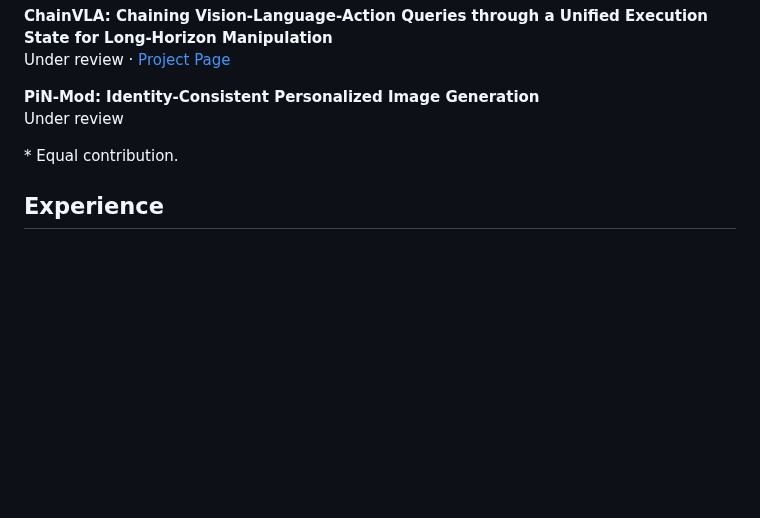
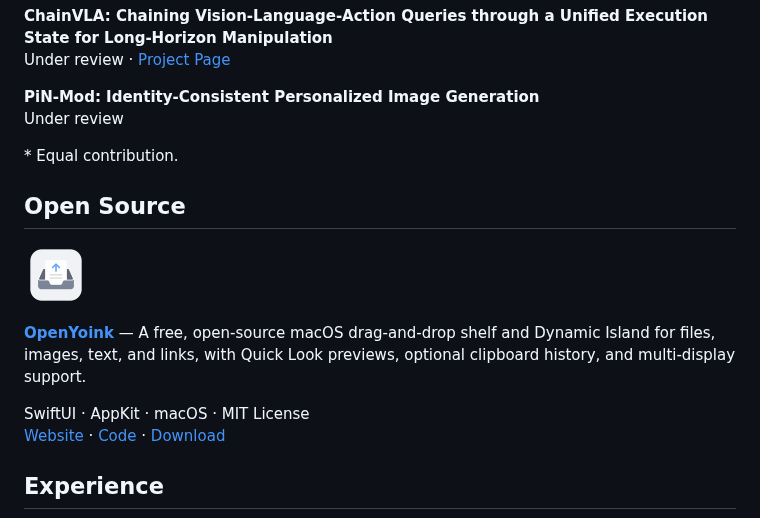
Before and after one commit to MuQY1818/MuQY1818, a Markdown page: README.md, the part around the change. Rendered like a GitHub page; pictures changed too: assets/openyoink-icon.png (added); blank space fills up the shorter version.

Commit message:
Showcase OpenYoink on the GitHub profile

```diff
--- a/README.md
+++ b/README.md
@@ -47,6 +47,15 @@ Under review
 
 \* Equal contribution.
 
+## Open Source
+
+<a href="https://muqy1818.github.io/OpenYoink/en/"><img src="assets/openyoink-icon.png" alt="OpenYoink icon" width="64"></a>
+
+**[OpenYoink](https://github.com/MuQY1818/OpenYoink)** — A free, open-source macOS drag-and-drop shelf and Dynamic Island for files, images, text, and links, with Quick Look previews, optional clipboard history, and multi-display support.
+
+SwiftUI · AppKit · macOS · MIT License<br>
+[Website](https://muqy1818.github.io/OpenYoink/en/) · [Code](https://github.com/MuQY1818/OpenYoink) · [Download](https://github.com/MuQY1818/OpenYoink/releases/latest)
+
 ## Experience
 
 <a href="https://www.noematrix.ai/"><picture><source media="(prefers-color-scheme: dark)" srcset="assets/noematrix-logo-dark.png"><img src="assets/noematrix-logo.png" alt="Noematrix" width="200"></picture></a>
```
Also changed, not shown: assets/README.md (+6 -1 lines).
